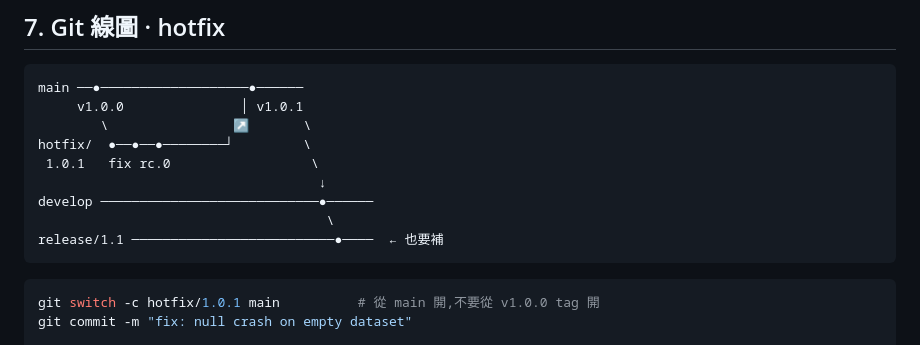
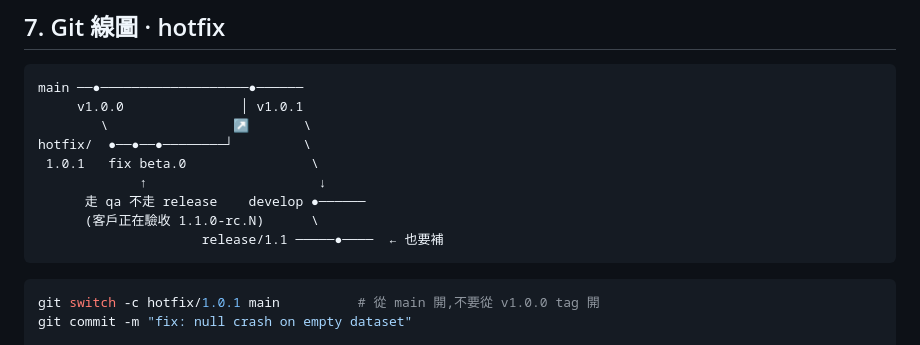
Before and after one commit to imagine10255/test-gitflow, a Markdown page: docs/release-workflow.md, the part around the change. Drawn GitHub-style.

Commit message:
docs: fix hotfix diagram to show beta channel

````diff
--- a/docs/release-workflow.md
+++ b/docs/release-workflow.md
@@ -249,11 +249,11 @@ main ──●───────────────────●──
      v1.0.0               │ v1.0.1
         \                ↗       \
 hotfix/  ●──●──●────────┘         \
- 1.0.1   fix rc.0                  \
-                                    ↓
-develop ────────────────────────────●──────
-                                     \
-release/1.1 ──────────────────────────●────  ← 也要補
+ 1.0.1   fix beta.0                \
+             ↑                      ↓
+      走 qa 不走 release    develop ●──────
+      (客戶正在驗收 1.1.0-rc.N)      \
+                     release/1.1 ─────●────  ← 也要補
 ```
 
 ```bash
````
